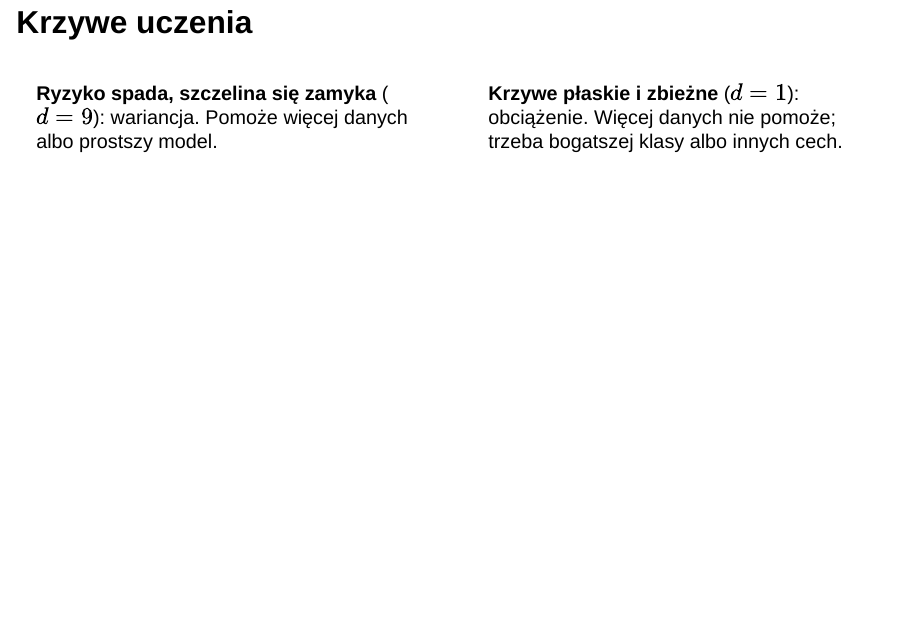
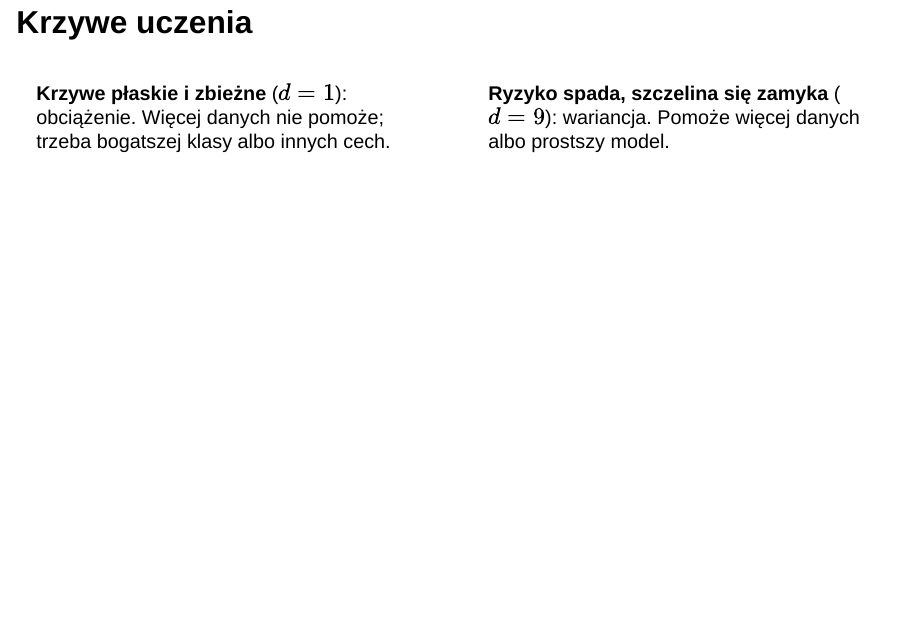
Before and after one commit to rodakt/MAD, a Quarto document (slajdy/03-bias-wariancja-ocena.qmd): page 12 of 35. Rendered offline with R 4.5, knitr and Pandoc in place of Quarto, with nearby package versions; the code chunks are not run, so their results and figures are left out; drawn as Slidy slides in place of the format the file asks for.

Commit message:
Kolejność kart na slajdzie o krzywych uczenia zgodna z panelami wykresu (d=1 po lewej, d=9 po prawej)
Co-Authored-By: Claude Opus 5.5 <noreply@anthropic.com>

```diff
--- a/slajdy/03-bias-wariancja-ocena.qmd
+++ b/slajdy/03-bias-wariancja-ocena.qmd
@@ -393,13 +393,13 @@ plt.show()
 
 :::: {.columns}
 ::: {.column .karta width="50%"}
-**Ryzyko spada, szczelina się zamyka** ($d=9$): wariancja. Pomoże
-więcej danych albo prostszy model.
+**Krzywe płaskie i zbieżne** ($d=1$): obciążenie. Więcej danych nie
+pomoże; trzeba bogatszej klasy albo innych cech.
 :::
 
 ::: {.column .karta width="50%"}
-**Krzywe płaskie i zbieżne** ($d=1$): obciążenie. Więcej danych nie
-pomoże; trzeba bogatszej klasy albo innych cech.
+**Ryzyko spada, szczelina się zamyka** ($d=9$): wariancja. Pomoże
+więcej danych albo prostszy model.
 :::
 ::::
 
```
Also changed, not shown: 1 other file.
